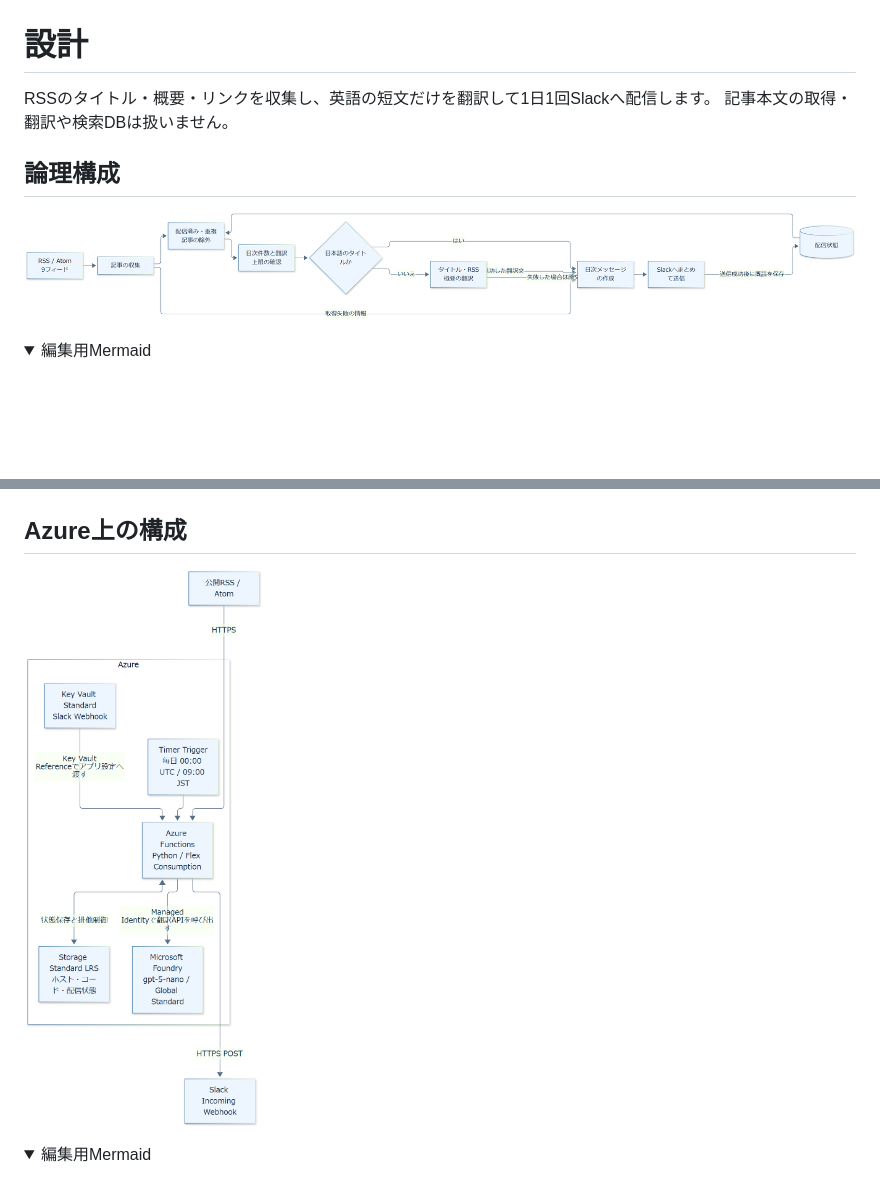
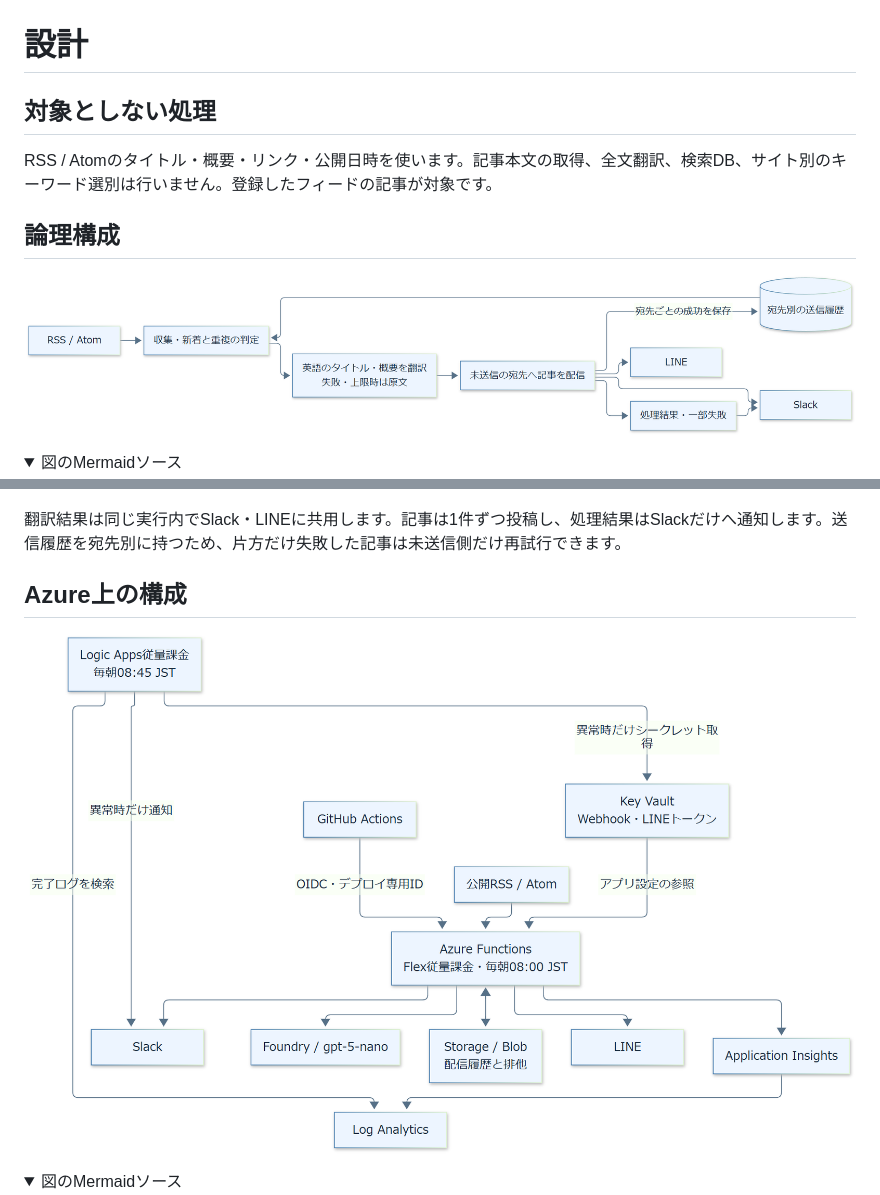
Before and after one commit to SyamGRITio/azure-news-notifier, a Markdown page: docs/design.md, 2 parts joined by grey strips. GitHub-like rendering; pictures changed too: docs/images/logical.png, docs/images/physical.png; folded sections open; blank space fills up the shorter version.

````diff
--- a/docs/design.md
+++ b/docs/design.md
@@ -1,14 +1,15 @@
 # 設計
 
-RSSのタイトル・概要・リンクを収集し、英語の短文だけを翻訳して1日1回Slackへ配信します。
-記事本文の取得・翻訳や検索DBは扱いません。
+## 対象としない処理
+
+RSS / Atomのタイトル・概要・リンク・公開日時を使います。記事本文の取得、全文翻訳、検索DB、サイト別のキーワード選別は行いません。登録したフィードの記事が対象です。
 
 ## 論理構成
 
 ![論理構成](images/logical.png)
 
 <details>
-<summary>編集用Mermaid</summary>
+<summary>図のMermaidソース</summary>
 
 ```mermaid
 flowchart LR
@@ -27,13 +25,15 @@ flowchart LR
 ```
 
 </details>
+
+翻訳結果は同じ実行内でSlack・LINEに共用します。記事は1件ずつ投稿し、処理結果はSlackだけへ通知します。送信履歴を宛先別に持つため、片方だけ失敗した記事は未送信側だけ再試行できます。
 
 ## Azure上の構成
 
 ![Azure上の構成](images/physical.png)
 
 <details>
-<summary>編集用Mermaid</summary>
+<summary>図のMermaidソース</summary>
 
 ```mermaid
 flowchart TB
````
Also changed, not shown: other parts of docs/design.md (+116 -104 lines), README.md (+30 -38 lines), docs/code-design.md (added, +67 -0 lines), docs/images/overview.png, docs/images/processing.png, 1 other file.
